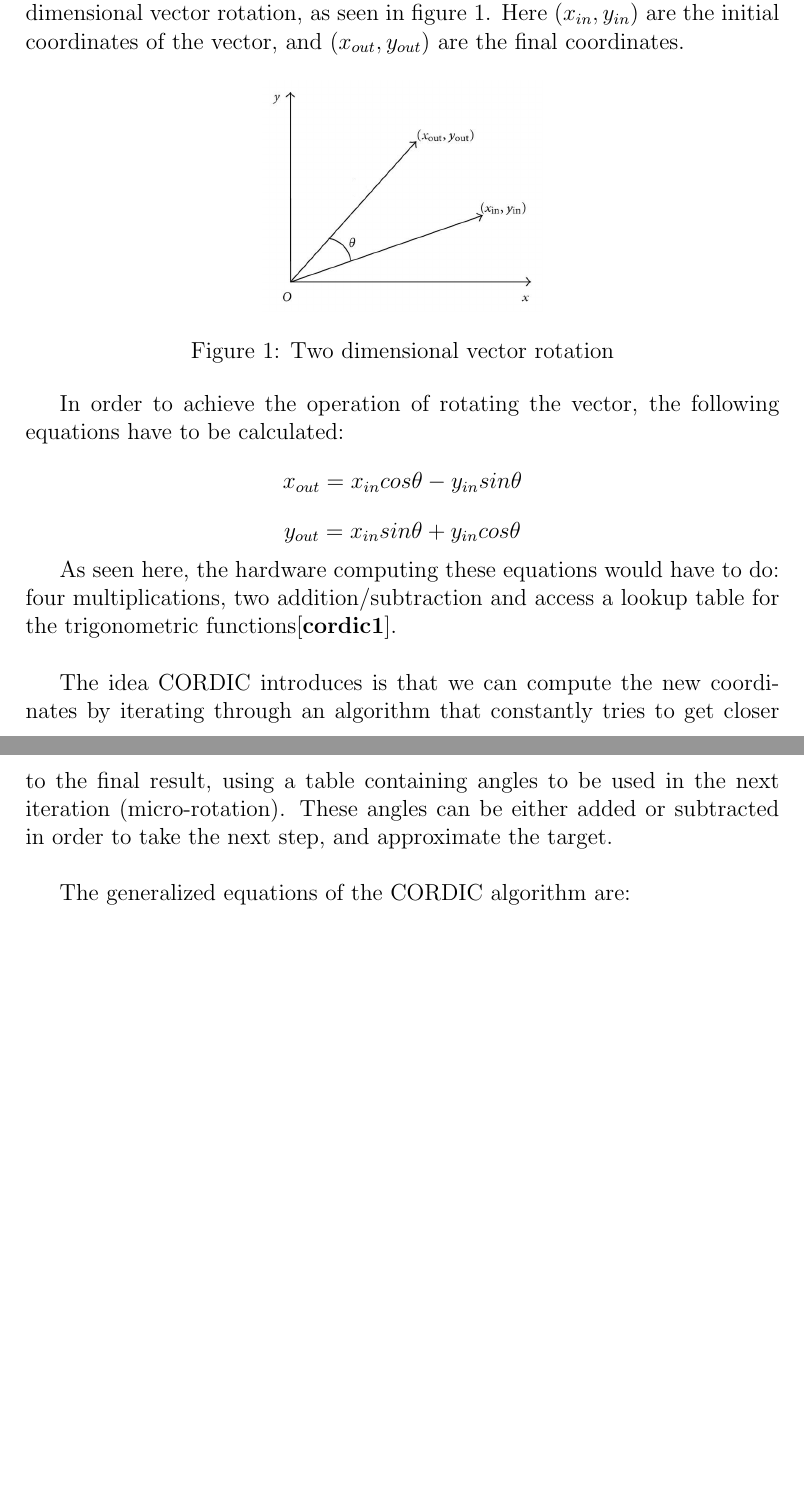
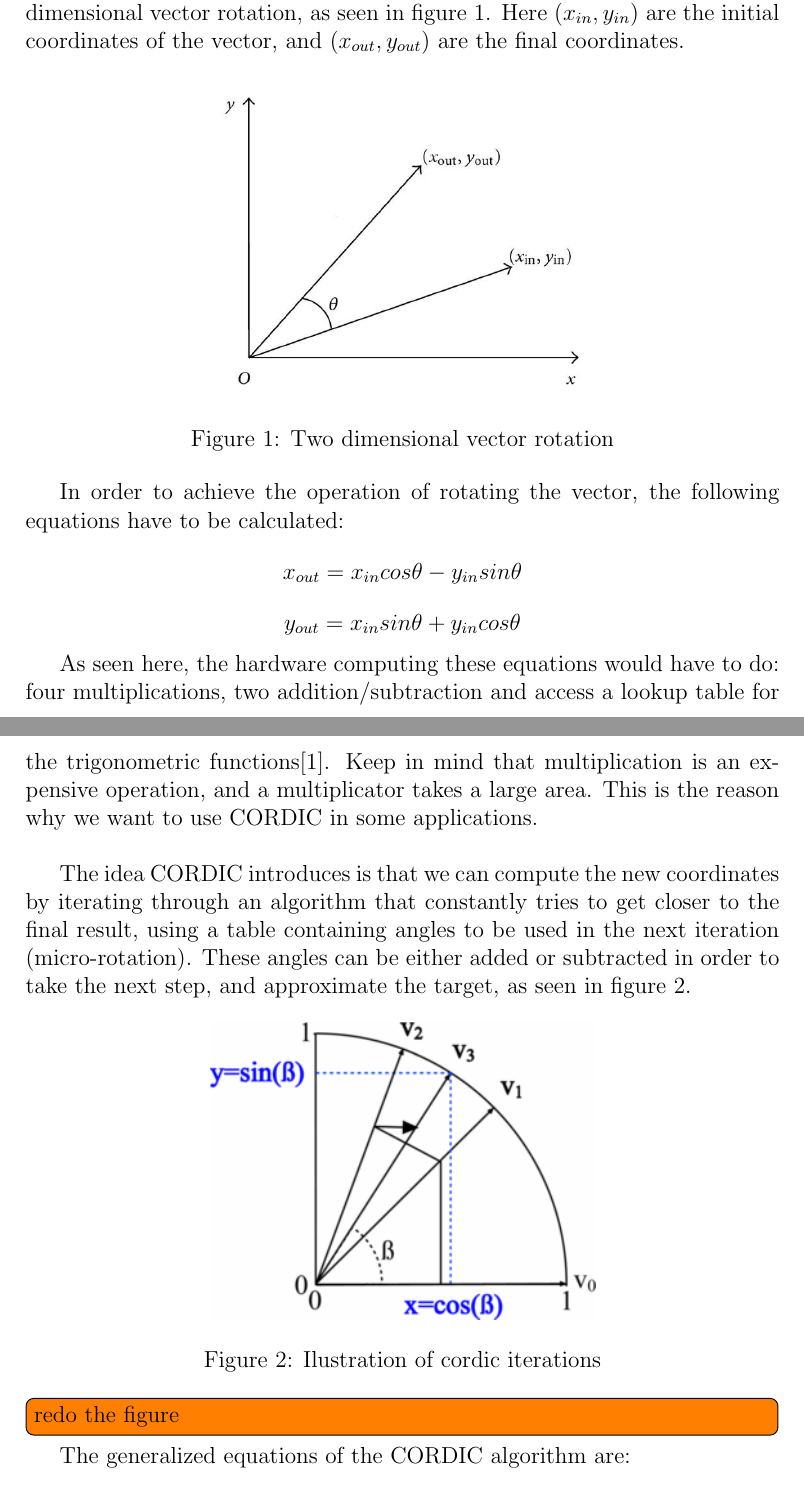
Before and after one commit to gvaslu16/miniproject, a LaTeX document (miniproject.tex): two parts of pages 1 and 2 of 2 before the commit and two parts of pages 1 and 2 of 4 after it, joined at a grey line, cut so that both start at the same text, the shorter picture padded with empty space. Compiled offline with pdfLaTeX.

```diff
--- a/miniproject.tex
+++ b/miniproject.tex
@@ -2,6 +2,8 @@
 
 \usepackage{graphicx}
 \graphicspath{ {references/} }
+
+\usepackage{todonotes}
 
 \usepackage[backend=bibtex]{biblatex}
 \bibliography{miniproject}
@@ -26,7 +28,7 @@
 
 \begin{figure}[h]
 	\centering
-	\includegraphics{two_vector.jpg}
+	\includegraphics[width = 7cm]{two_vector.jpg}
 	\caption{Two dimensional vector rotation}
 	\label{fig:two_vector}
 \end{figure}
@@ -39,15 +41,25 @@
 As seen here, the hardware computing these equations would have to do:
 four multiplications, two addition/subtraction
 and access a lookup table for the trigonometric functions\cite{cordic1}.
+Keep in mind that multiplication is an expensive operation, and a multiplicator
+takes a large area. This is the reason why we want to use CORDIC in some
+applications.
 \\
 
 The idea CORDIC introduces is that we can compute the new coordinates by
 iterating through an algorithm that constantly tries to get closer to the
 final result, using a table containing angles to be used in the next iteration
 (micro-rotation). These angles can be either added or subtracted in order
-to take the next step, and approximate the target.
-\\
+to take the next step, and approximate the target, as seen in figure \ref{fig:cordic_iterations}.
 
+\begin{figure}[h]
+	\centering
+	\includegraphics[width = 7cm]{cordic_iterations.png}
+	\caption{Ilustration of cordic iterations}
+	\label{fig:cordic_iterations}
+\end{figure}
+
+\todo[inline]{redo the figure}
 The generalized equations of the CORDIC algorithm are:
 \[ x_{i+1} = x_i - \sigma_i \cdot 2^{-i} \cdot y_i \]
 \[ y_{i+1} = y_i - \sigma_i \cdot 2^{-i} \cdot x_i \]
```
Also changed, not shown: miniproject.bib (added, +6 -0 lines), references/cordic_iterations.png (added), references/cordic_rotationkernel.png (added), miniproject.tex (10 more changed lines), 1 other file.
